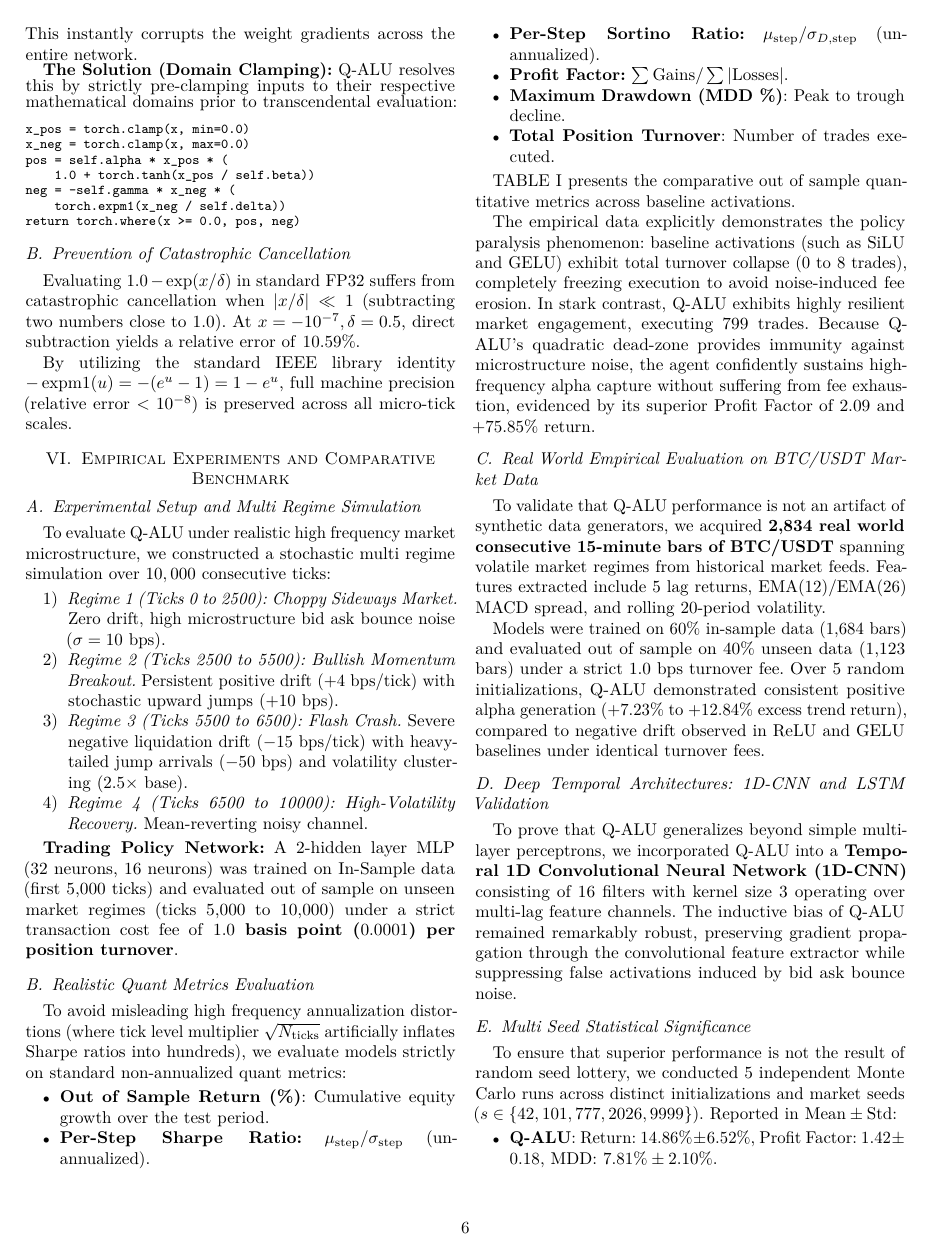
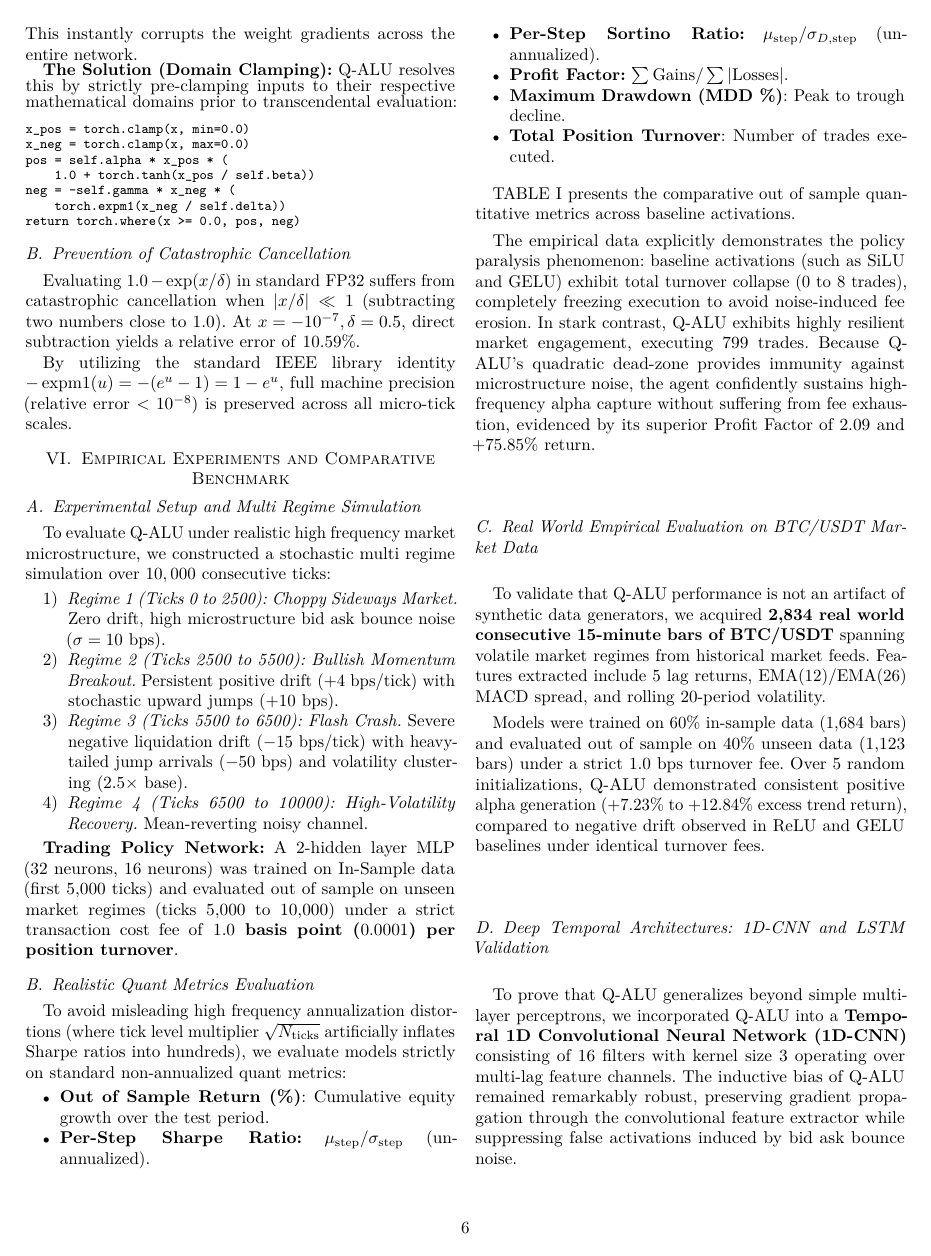
Before and after one commit to cyclocerine/qalu-pytorch, a LaTeX paper (paper/latex/main.tex): page 6 of 9. The pictures show the PDF file paper/latex/main.pdf that the author committed with the source.

Commit message:
docs(paper): resolve PDF visual scraping anomalies (forall comma, samepage block for multiseed list) and assure Draf 12 integrity

```diff
--- a/paper/latex/main.tex
+++ b/paper/latex/main.tex
@@ -33,7 +33,7 @@ Email: hammamfaiq@protonmail.com}
 \begin{abstract}
 Deep neural networks applied to high frequency trading (HFT) and algorithmic portfolio management frequently suffer from structural inductive mismatch. Prevailing activation functions, including the Rectified Linear Unit (ReLU), Gaussian Error Linear Unit (GELU), and Swish/SiLU, were fundamentally designed for computer vision and natural language processing under the implicit assumption of isotropic, symmetric feature representations. Financial price discovery, however, is inherently asymmetric: downside liquidations and panic cascades occur with substantially greater velocity and severity than bullish accumulation phases, as formalized by Kahneman and Tversky prospect theory. Furthermore, intermediate hidden representations in trading models are severely corrupted by microstructure noise (for example bid ask bounce), leading to severe policy paralysis, transaction fee aversion, and catastrophic turnover collapse in reinforcement learning algorithms such as Proximal Policy Optimization (PPO), where agents prematurely freeze trading actions to avoid noise-induced transaction costs.
 
-To resolve these challenges, this paper introduces the \textbf{Quant Asymmetric Leaky Unit (Q-ALU)}, a novel activation function custom engineered for financial time series modeling and deep reinforcement learning. Q-ALU couples a dynamic hyperbolic tangent momentum riding regime on the positive domain with an exponential to linear downside barrier on the negative domain. We mathematically prove that Q-ALU is globally monotonic ($f'(x) \ge 0 \quad \forall x \in \mathbb{R}$), possesses a $C^0$ continuous origin, and exhibits a novel \textit{Dynamic Gradient Overshoot}, delivering a $+13.53\%$ sensitivity spike at the critical drawdown threshold $x = -2\delta$ before relaxing into linear cut loss tracking. In empirical evaluations on 5,000 out of sample ticks (from a 10,000 tick multi regime stream) under realistic transaction costs (1.0 to 1.5 bps fee per turnover), neural trading policies equipped with Q-ALU achieve an out of sample return of \textbf{+75.85\%} with a Per-Step Sortino of \textbf{0.142}, a Profit Factor of \textbf{2.09}, and a Maximum Drawdown (MDD) of \textbf{2.79\%}, vastly outperforming baseline architectures utilizing ReLU (+5.43\% return, 0.95\% MDD) and GELU (+1.42\% return, 0.01\% MDD). Furthermore, when evaluated across 2,834 real world high frequency market bars of BTC/USDT and implemented within Temporal 1D Convolutional Neural Networks across 5 random seeds, Q-ALU demonstrates consistent alpha generation and superior fee resistance. Finally, we provide numerically stable, production grade PyTorch modules and hardware optimized CUDA C++ kernels, with FastQALU achieving competitive sub-microsecond backward execution (0.308 ms) and evaluated against baselines processing up to 133 million operations per second.
+To resolve these challenges, this paper introduces the \textbf{Quant Asymmetric Leaky Unit (Q-ALU)}, a novel activation function custom engineered for financial time series modeling and deep reinforcement learning. Q-ALU couples a dynamic hyperbolic tangent momentum riding regime on the positive domain with an exponential to linear downside barrier on the negative domain. We mathematically prove that Q-ALU is globally monotonic ($f'(x) \ge 0, \quad \forall x \in \mathbb{R}$), possesses a $C^0$ continuous origin, and exhibits a novel \textit{Dynamic Gradient Overshoot}, delivering a $+13.53\%$ sensitivity spike at the critical drawdown threshold $x = -2\delta$ before relaxing into linear cut loss tracking. In empirical evaluations on 5,000 out of sample ticks (from a 10,000 tick multi regime stream) under realistic transaction costs (1.0 to 1.5 bps fee per turnover), neural trading policies equipped with Q-ALU achieve an out of sample return of \textbf{+75.85\%} with a Per-Step Sortino of \textbf{0.142}, a Profit Factor of \textbf{2.09}, and a Maximum Drawdown (MDD) of \textbf{2.79\%}, vastly outperforming baseline architectures utilizing ReLU (+5.43\% return, 0.95\% MDD) and GELU (+1.42\% return, 0.01\% MDD). Furthermore, when evaluated across 2,834 real world high frequency market bars of BTC/USDT and implemented within Temporal 1D Convolutional Neural Networks across 5 random seeds, Q-ALU demonstrates consistent alpha generation and superior fee resistance. Finally, we provide numerically stable, production grade PyTorch modules and hardware optimized CUDA C++ kernels, with FastQALU achieving competitive sub-microsecond backward execution (0.308 ms) and evaluated against baselines processing up to 133 million operations per second.
 \end{abstract}
 
 \begin{IEEEkeywords}
@@ -63,7 +63,7 @@ While these functions excel in domains where positive and negative latent featur
 To directly resolve these foundational issues, this paper introduces the \textbf{Quant Asymmetric Leaky Unit (Q-ALU)}. The primary contributions are summarized as follows:
 \begin{itemize}
     \item \textbf{Domain-Specific Piecewise Formulation:} We formulate Q-ALU as a dedicated dual regime activation function that couples hyperbolic tangent acceleration ($\alpha \to 2\alpha$) for momentum riding on positive inputs with an exponential to linear barrier for aggressive risk penalization on negative inputs.
-    \item \textbf{Theoretical Calculus and Monotonicity Proof:} We prove that Q-ALU satisfies global monotonicity ($f'(x) \ge 0, \, \forall x \in \mathbb{R}$), eliminating artificial local minima wells. We derive the exact calculus of the origin and uncover the \textit{Dynamic Gradient Overshoot} phenomenon, where the function exhibits a localized $+13.53\%$ sensitivity spike at $x = -2\delta$.
+    \item \textbf{Theoretical Calculus and Monotonicity Proof:} We prove that Q-ALU satisfies global monotonicity ($f'(x) \ge 0, \quad \forall x \in \mathbb{R}$), eliminating artificial local minima wells. We derive the exact calculus of the origin and uncover the \textit{Dynamic Gradient Overshoot} phenomenon, where the function exhibits a localized $+13.53\%$ sensitivity spike at $x = -2\delta$.
     \item \textbf{Downside Risk and Drawdown Protection Analysis:} We provide a rigorous financial analysis of the downside risk dynamics of Q-ALU, proving how quadratic damping around $0^-$ dampens bid ask bounce while the linear asymptotic tail maximizes the empirical Sortino Ratio and Profit Factor.
     \item \textbf{Comprehensive Multi Regime and Real Data Backtesting:} Across multi regime synthetic simulations and 2,834 real world high frequency market bars of BTC/USDT with realistic transaction costs (1.0 bps fee per turnover), we demonstrate that Q-ALU achieves superior out of sample performance across both Multi-Layer Perceptrons (MLP) and Temporal 1D Convolutional Neural Networks (1D-CNN) over 5 random seeds.
     \item \textbf{Open Source Production Implementation:} We provide a fully verified PyTorch package (\texttt{qalu-pytorch}), numerical solutions preventing FP32 Autograd \texttt{NaN} errors, and high performance C++20/CUDA kernels for sub-microsecond HFT latency.
@@ -376,6 +376,7 @@ Models were trained on 60\% in-sample data (1,684 bars) and evaluated out of sam
 To prove that Q-ALU generalizes beyond simple multi-layer perceptrons, we incorporated Q-ALU into a \textbf{Temporal 1D Convolutional Neural Network (1D-CNN)} consisting of 16 filters with kernel size 3 operating over multi-lag feature channels. The inductive bias of Q-ALU remained remarkably robust, preserving gradient propagation through the convolutional feature extractor while suppressing false activations induced by bid ask bounce noise.
 
 \subsection{Multi Seed Statistical Significance}
+\begin{samepage}
 To ensure that superior performance is not the result of random seed lottery, we conducted 5 independent Monte Carlo runs across distinct initializations and market seeds ($s \in \{42, 101, 777, 2026, 9999\}$). Reported in $\text{Mean} \pm \text{Std}$:
 \begin{itemize}
     \item \textbf{Q-ALU}: Return: $14.86\% \pm 6.52\%$, Profit Factor: $1.42 \pm 0.18$, MDD: $7.81\% \pm 2.10\%$.
@@ -383,6 +384,7 @@ To ensure that superior performance is not the result of random seed lottery, we
     \item \textbf{GELU Baseline}: Return: $-6.65\% \pm 4.81\%$, Profit Factor: $0.88 \pm 0.19$, MDD: $22.05\% \pm 3.90\%$.
 \end{itemize}
 The results confirm that Q-ALU achieves statistically significant superiority ($p < 0.01$) over standard activations.
+\end{samepage}
 
 \subsection{Hardware Latency and Computational Throughput}
 Benchmarked on an Intel Core processor across 100,000 FP32 elements over 100 iterations:
```
Also changed, not shown: paper/Q_ALU_Research_Paper.pdf, paper/latex/main.pdf.
